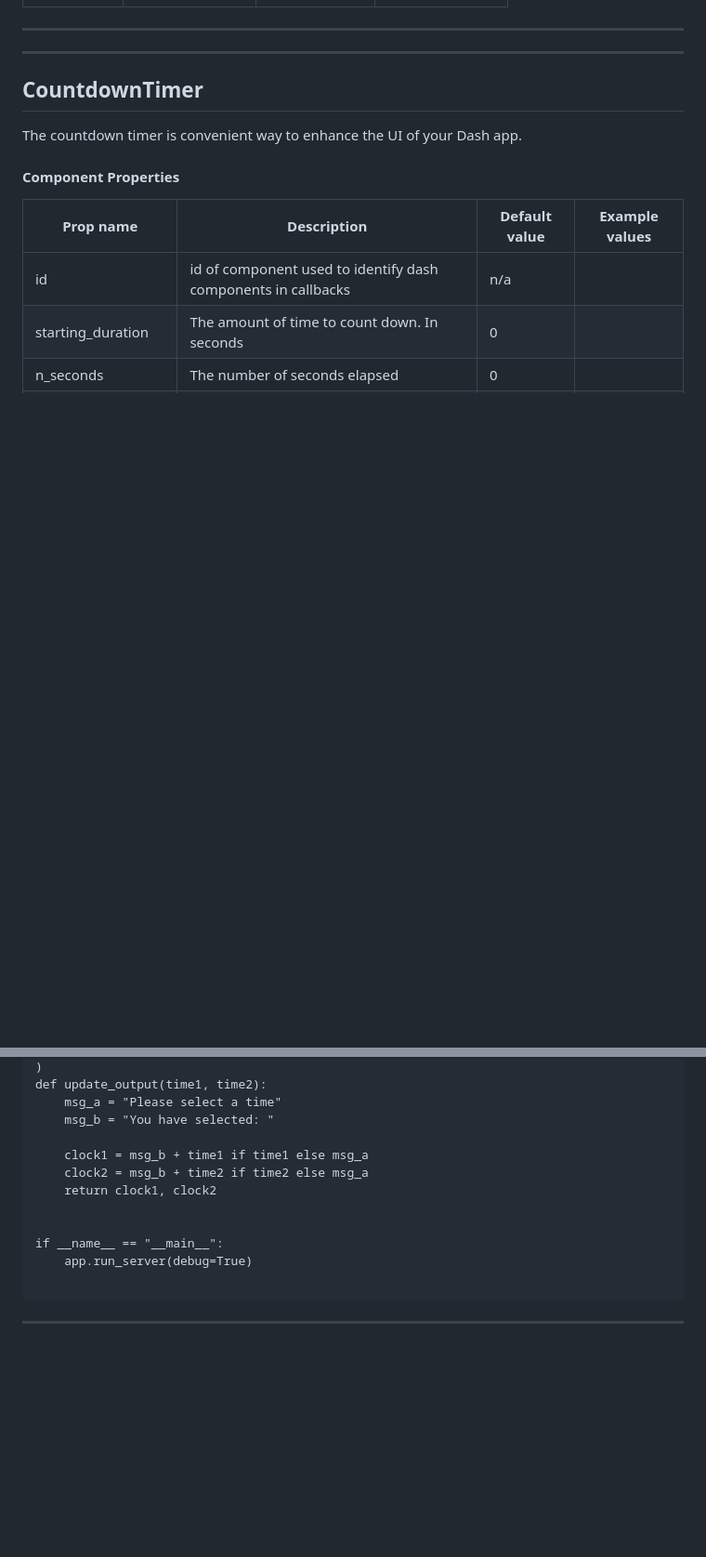
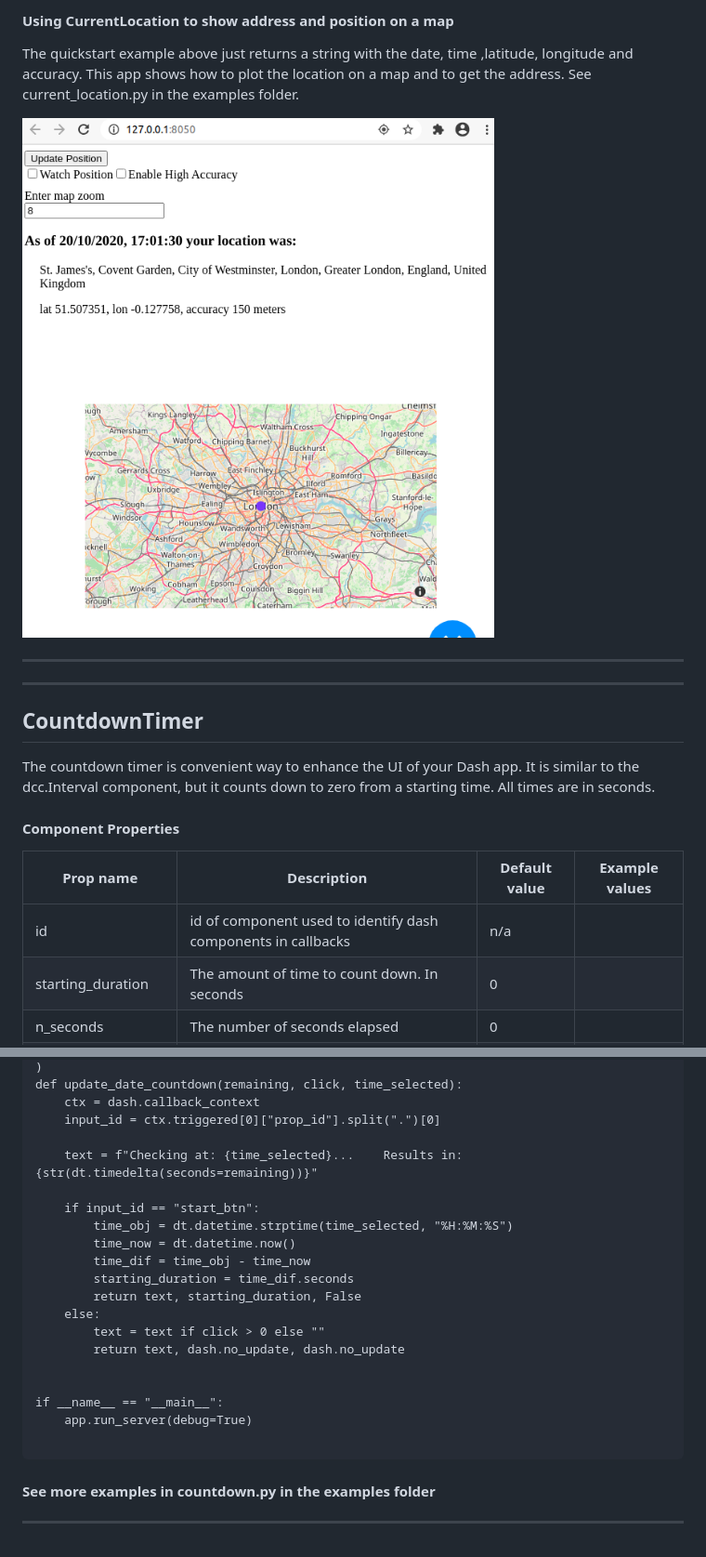
Before and after one commit to AnnMarieW/dash-more-components, a Markdown page: README.md, 2 parts joined by grey strips. Shown at 93% size. GitHub-like rendering; pictures changed too: examples/images/current_location.png (added); blank space fills up the shorter version.

````diff
--- a/README.md
+++ b/README.md
@@ -27,3 +83,11 @@ paused during the countdown.  This is ideal for triggering a callback after a ce
+#### Using CurrentLocation to show address and position on a map
+
+The quickstart example above just returns a string with the date, time ,latitude, longitude and accuracy.
+This app shows how to plot the location on a map and to get the address.  See current_location.py in
+the examples folder.
+
+
+![](./examples/images/current_location.png)
 
 
 -------
@@ -32,7 +96,8 @@ paused during the countdown.  This is ideal for triggering a callback after a ce
 
 ## CountdownTimer
 
-The countdown timer is convenient way to enhance the UI of your Dash app.
+The countdown timer is convenient way to enhance the UI of your Dash app.  It is similar to the dcc.Interval component,
+but it counts down to zero from a starting time.  All times are in seconds.
 
 
 #### Component Properties
@@ -206,11 +270,19 @@ app.layout = html.Div(
 )
-def update_output(time1, time2):
-    msg_a = "Please select a time"
-    msg_b = "You have selected: "
+def update_date_countdown(remaining, click, time_selected):
+    ctx = dash.callback_context
+    input_id = ctx.triggered[0]["prop_id"].split(".")[0]
 
-    clock1 = msg_b + time1 if time1 else msg_a
-    clock2 = msg_b + time2 if time2 else msg_a
-    return clock1, clock2
+    text = f"Checking at: {time_selected}...    Results in: {str(dt.timedelta(seconds=remaining))}"
+
+    if input_id == "start_btn":
+        time_obj = dt.datetime.strptime(time_selected, "%H:%M:%S")
+        time_now = dt.datetime.now()
+        time_dif = time_obj - time_now
+        starting_duration = time_dif.seconds
+        return text, starting_duration, False
+    else:
+        text = text if click > 0 else ""
+        return text, dash.no_update, dash.no_update
 
 
 if __name__ == "__main__":
@@ -218,12 +290,7 @@ if __name__ == "__main__":
 
 ```
 
-
-
-
-
-
-
+#### See more examples in countdown.py in the examples folder
 
 
 -------------------------------------------------------------------------------------------
````
Also changed, not shown: other parts of README.md (+107 -52 lines), examples/images/countdown_timepicker.gif (added), 14 other files.
